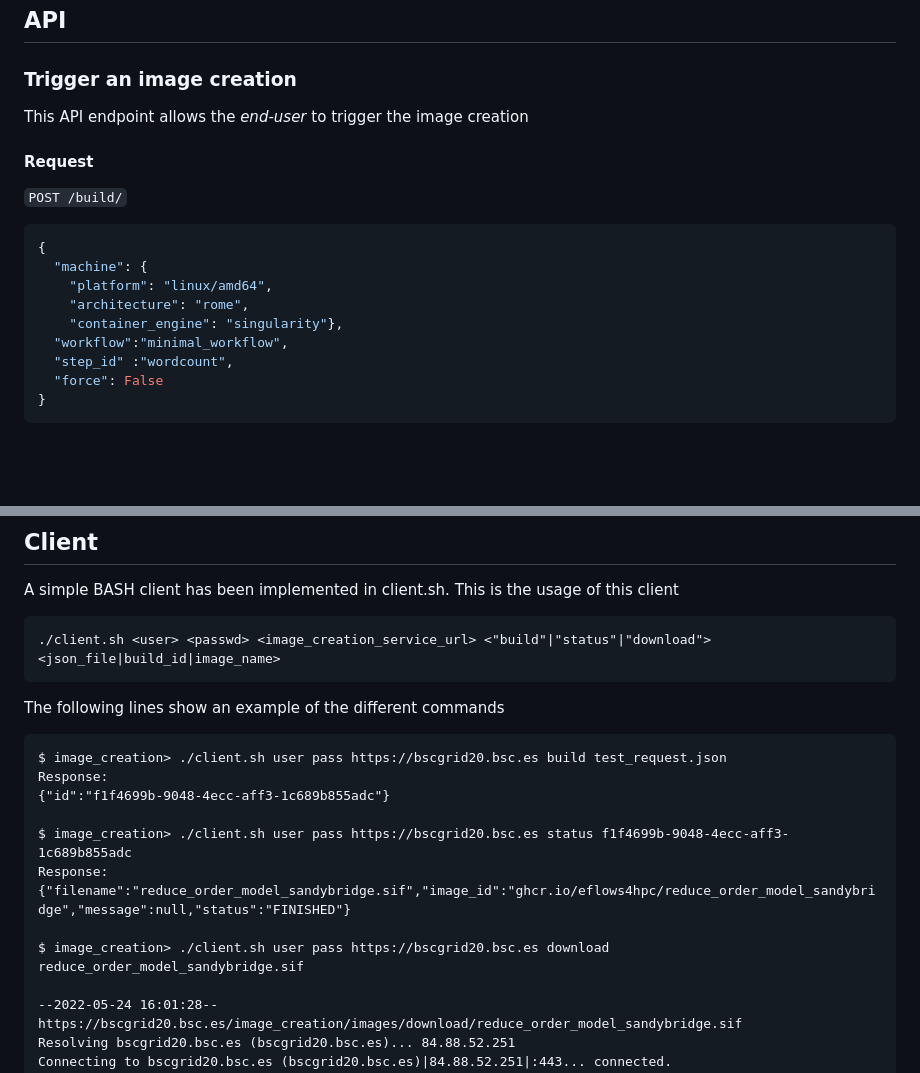
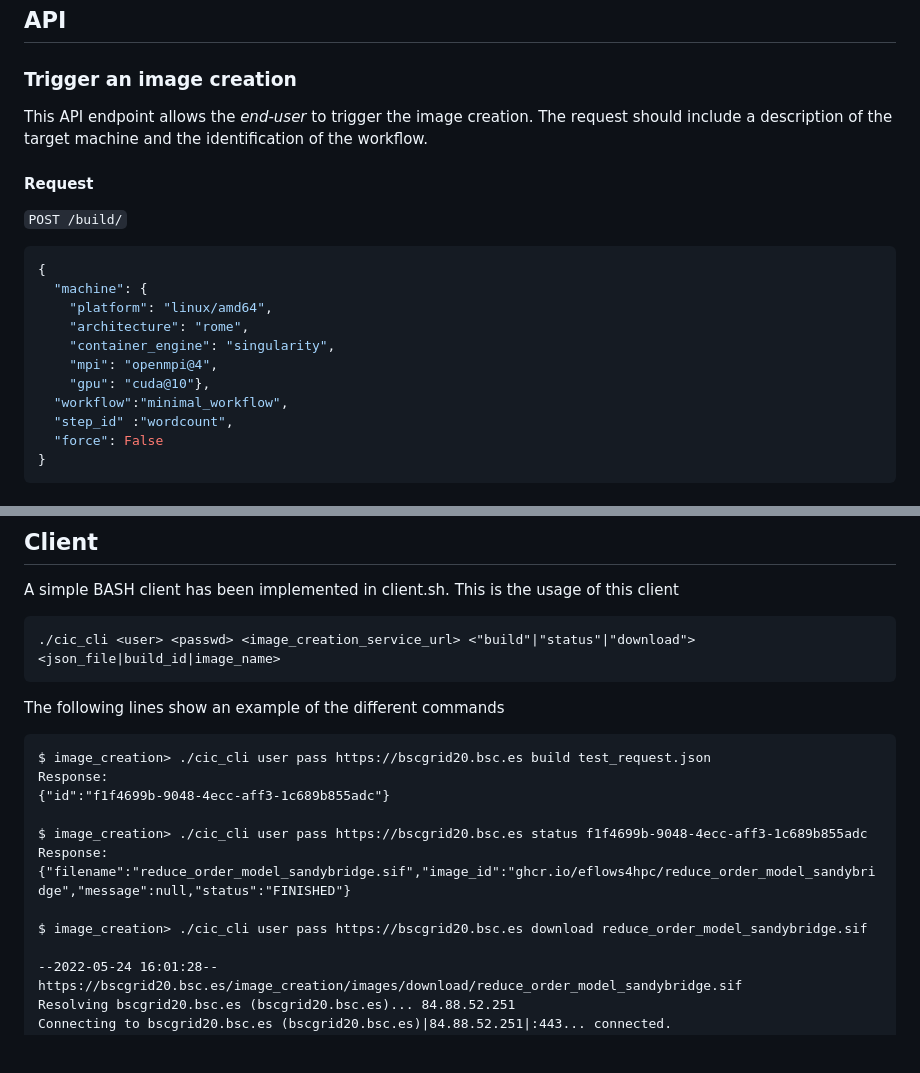
Before and after one commit to eflows4hpc/image_creation, a Markdown page: README.md, 2 parts joined by grey strips. GitHub-like rendering; blank space fills up the shorter version.

Commit message:
README modified with new changes

````diff
--- a/README.md
+++ b/README.md
@@ -44,7 +44,7 @@ $ python3 builder_service.py
 
 ### Trigger an image creation
 
-This API endpoint allows the *end-user* to trigger the image creation
+This API endpoint allows the *end-user* to trigger the image creation. The request should include a description of the target machine and the identification of the workflow.
 
 #### Request
 
@@ -55,7 +55,9 @@ This API endpoint allows the *end-user* to trigger the image creation
   "machine": {
     "platform": "linux/amd64",
     "architecture": "rome",
-    "container_engine": "singularity"},
+    "container_engine": "singularity",
+    "mpi": "openmpi@4",
+    "gpu": "cuda@10"},
   "workflow":"minimal_workflow",
   "step_id" :"wordcount",
   "force": False
@@ -120,21 +122,21 @@ Content-Type: application/binary
 A simple BASH client has been implemented in client.sh. This is the usage of this client
 
 ```
-./client.sh <user> <passwd> <image_creation_service_url> <"build"|"status"|"download"> <json_file|build_id|image_name>
+./cic_cli <user> <passwd> <image_creation_service_url> <"build"|"status"|"download"> <json_file|build_id|image_name>
 ```
 
 The following lines show an example of the different commands
 
 ```
-$ image_creation> ./client.sh user pass https://bscgrid20.bsc.es build test_request.json
+$ image_creation> ./cic_cli user pass https://bscgrid20.bsc.es build test_request.json
 Response:
 {"id":"f1f4699b-9048-4ecc-aff3-1c689b855adc"}
 
-$ image_creation> ./client.sh user pass https://bscgrid20.bsc.es status f1f4699b-9048-4ecc-aff3-1c689b855adc
+$ image_creation> ./cic_cli user pass https://bscgrid20.bsc.es status f1f4699b-9048-4ecc-aff3-1c689b855adc
 Response:
 {"filename":"reduce_order_model_sandybridge.sif","image_id":"ghcr.io/eflows4hpc/reduce_order_model_sandybridge","message":null,"status":"FINISHED"}
 
-$ image_creation> ./client.sh user pass https://bscgrid20.bsc.es download reduce_order_model_sandybridge.sif
+$ image_creation> ./cic_cli user pass https://bscgrid20.bsc.es download reduce_order_model_sandybridge.sif
 
 --2022-05-24 16:01:28--  https://bscgrid20.bsc.es/image_creation/images/download/reduce_order_model_sandybridge.sif
 Resolving bscgrid20.bsc.es (bscgrid20.bsc.es)... 84.88.52.251
````
